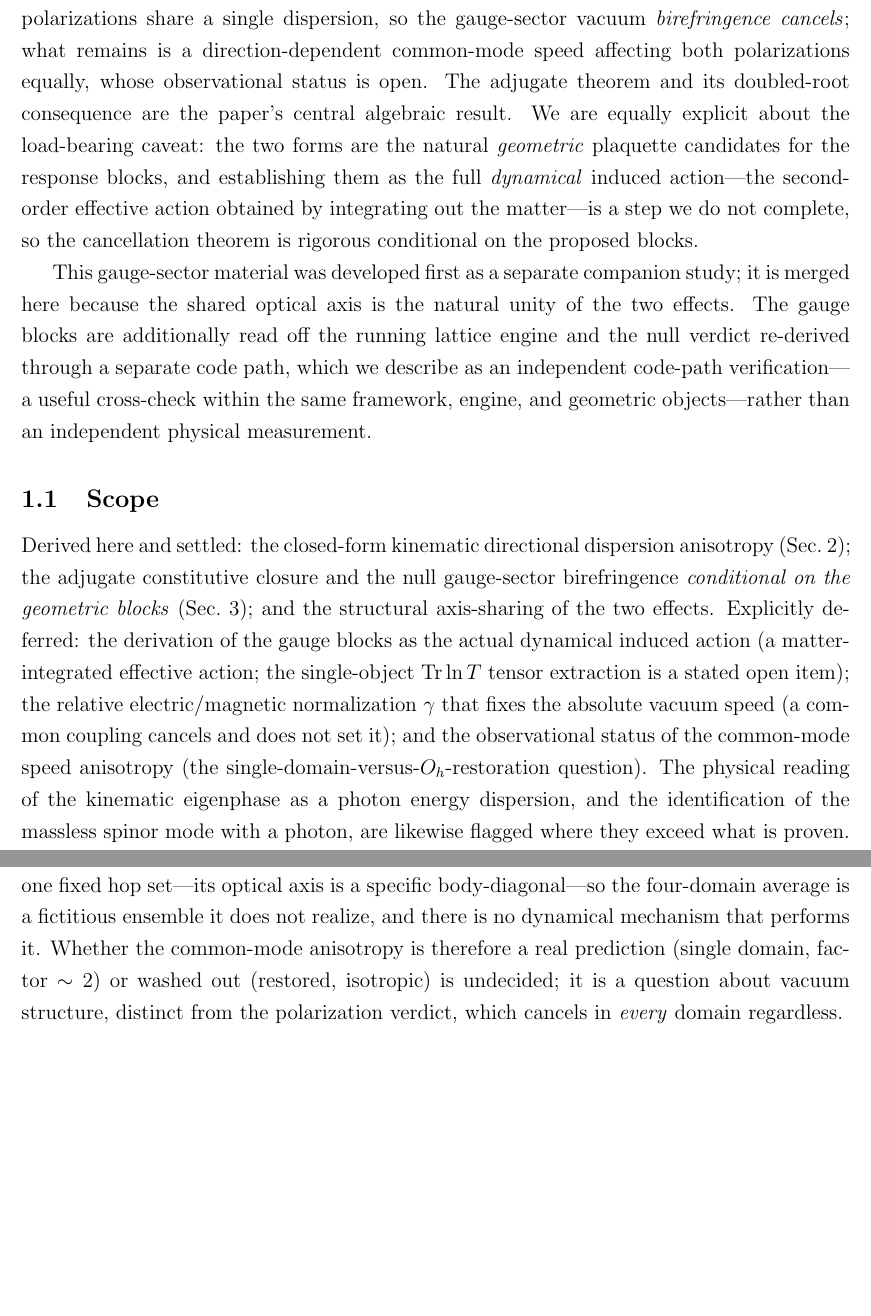
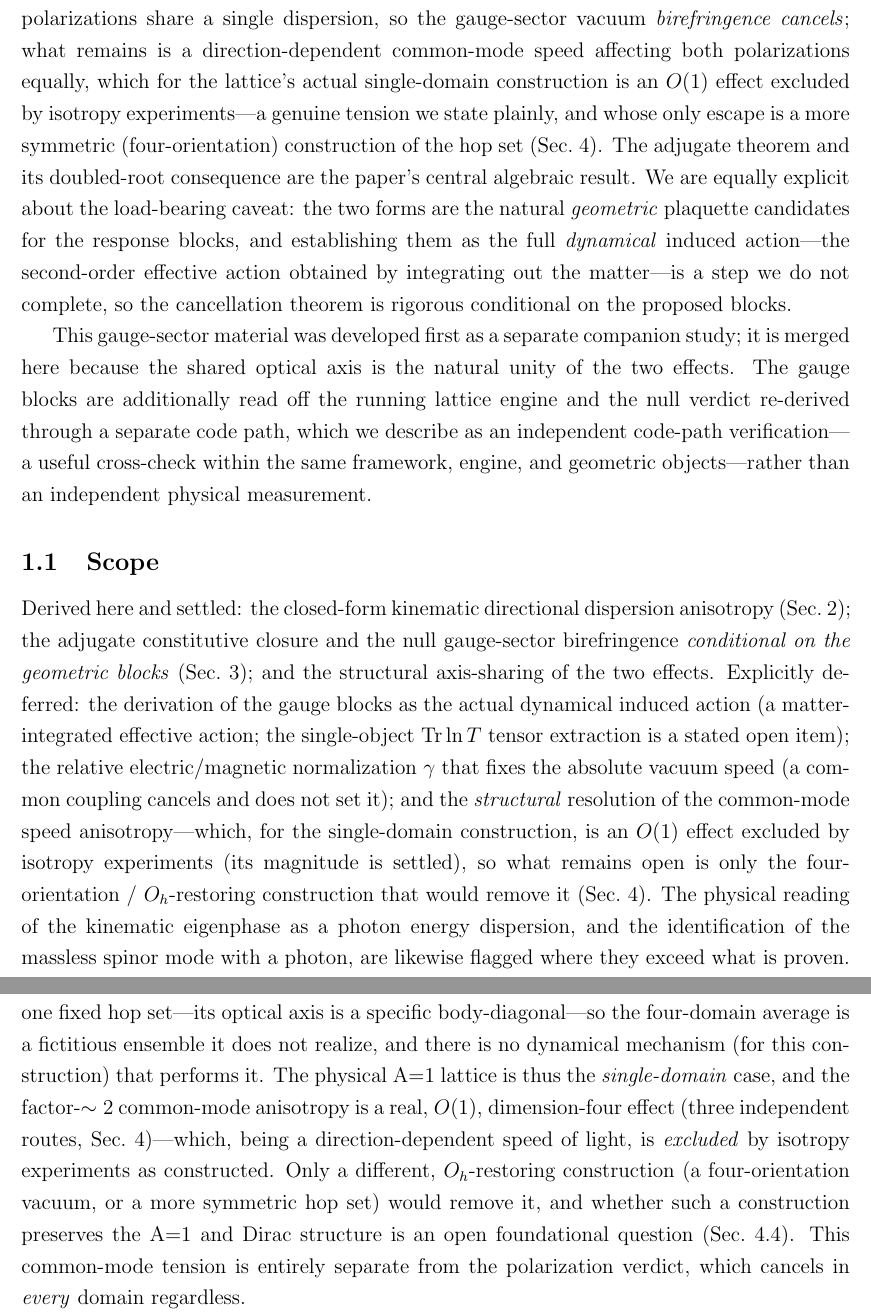
Before and after one commit to JackDMenendez/dcl-paper-04-optical-axis-birefringence, a LaTeX paper (paper/main.tex, which reads paper/sections/gauge_sector.tex, paper/sections/introduction.tex): two parts of pages 5 and 17 of 25, joined at a grey line, cut so that both start at the same text, the shorter picture padded with empty space. Compiled offline with pdfLaTeX.

Commit message:
Claim-auditor fix: propagate the resolved-tension framing to cross-referenced sections
Auditor caught gauge_sector.tex (rem:oh_restoration + scope) and introduction.tex still
carrying the pre-resolution 'common-mode isotropy is undecided / observational status
open' framing, contradicting the resolved 'O(1), excluded as single-domain' finding in
the abstract/falsifiability/conclusion/audit-row. Updated both to: the physical A=1
lattice IS the single-domain case -> the anisotropy is real, O(1), excluded as
constructed; only the four-orientation/O_h structural resolution is open. Also softened
the P9 concordance row to match, and fixed a typo. CLAUDE.md records the tension +
publish-honestly decision. Builds clean (25 pp).

Co-Authored-By: Claude Opus 4.8 (1M context) <noreply@anthropic.com>

```diff
--- a/paper/sections/gauge_sector.tex
+++ b/paper/sections/gauge_sector.tex
@@ -247,11 +247,16 @@ adjugate identity does \emph{not} survive this average: $\operatorname{adj}(3\ma
 non-birefringent because it is \emph{isotropic}, not because the exact adjugate
 relation persists. The physical lattice, though, has one fixed hop set---its optical
 axis is a specific body-diagonal---so the four-domain average is a fictitious ensemble
-it does not realize, and there is no dynamical mechanism that performs it. Whether the
-common-mode anisotropy is therefore a real prediction (single domain, factor $\sim2$)
-or washed out (restored, isotropic) is undecided; it is a question about vacuum
-structure, distinct from the polarization verdict, which cancels in \emph{every}
-domain regardless.
+it does not realize, and there is no dynamical mechanism (for this construction) that
+performs it. The physical A=1 lattice is thus the \emph{single-domain} case, and the
+factor-$\sim2$ common-mode anisotropy is a real, $O(1)$, dimension-four effect (three
+independent routes, Sec.~\ref{sec:falsifiability})---which, being a direction-dependent
+speed of light, is \emph{excluded} by isotropy experiments as constructed. Only a
+different, $O_h$-restoring construction (a four-orientation vacuum, or a more symmetric
+hop set) would remove it, and whether such a construction preserves the A=1 and Dirac
+structure is an open foundational question (Sec.~\ref{subsec:gauge_channel}). This
+common-mode tension is entirely separate from the polarization verdict, which cancels in
+\emph{every} domain regardless.
 \end{remark}
 
 The optical axis itself is geometric: as \emph{axes} the three hop directions are
--- a/paper/sections/introduction.tex
+++ b/paper/sections/introduction.tex
@@ -61,9 +61,11 @@ holonomy---and they obey the exact algebraic identity $\boldsymbol{\mu}^{-1} =
 \operatorname{adj}(\boldsymbol{\varepsilon})$. This closure makes the two transverse
 photon polarizations share a single dispersion, so the gauge-sector vacuum
 \emph{birefringence cancels}; what remains is a direction-dependent common-mode speed
-affecting both polarizations equally, whose observational status is open. The
-adjugate theorem and its doubled-root consequence are the paper's central algebraic
-result. We are equally explicit about the load-bearing caveat: the two forms are the
+affecting both polarizations equally, which for the lattice's actual single-domain
+construction is an $O(1)$ effect excluded by isotropy experiments---a genuine tension we
+state plainly, and whose only escape is a more symmetric (four-orientation) construction
+of the hop set (Sec.~\ref{sec:falsifiability}). The adjugate theorem and its
+doubled-root consequence are the paper's central algebraic result. We are equally explicit about the load-bearing caveat: the two forms are the
 natural \emph{geometric} plaquette candidates for the response blocks, and
 establishing them as the full \emph{dynamical} induced action---the second-order
 effective action obtained by integrating out the matter---is a step we do not
@@ -87,8 +89,11 @@ Explicitly deferred: the derivation of the gauge blocks as the actual dynamical
 induced action (a matter-integrated effective action; the single-object
 $\operatorname{Tr}\ln T$ tensor extraction is a stated open item); the relative
 electric/magnetic normalization $\gamma$ that fixes the absolute vacuum speed (a
-common coupling cancels and does not set it); and the observational status of the
-common-mode speed anisotropy (the single-domain-versus-$O_h$-restoration question).
+common coupling cancels and does not set it); and the \emph{structural} resolution of
+the common-mode speed anisotropy---which, for the single-domain construction, is an
+$O(1)$ effect excluded by isotropy experiments (its magnitude is settled), so what
+remains open is only the four-orientation / $O_h$-restoring construction that would
+remove it (Sec.~\ref{sec:falsifiability}).
 The physical reading of the kinematic eigenphase as a photon energy dispersion, and
 the identification of the massless spinor mode with a photon, are likewise flagged
 where they exceed what is proven. The audit table (Table~\ref{tab:audit}) is the
```
Also changed, not shown: CLAUDE.md (+26 -0 lines), paper/sections/audit_table.tex (+2 -2 lines), paper/sections/gauge_sector.tex (11 more changed lines).
